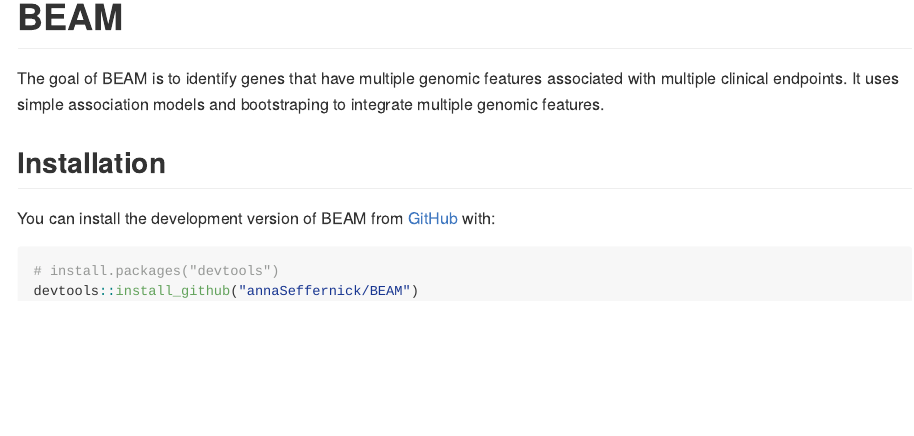
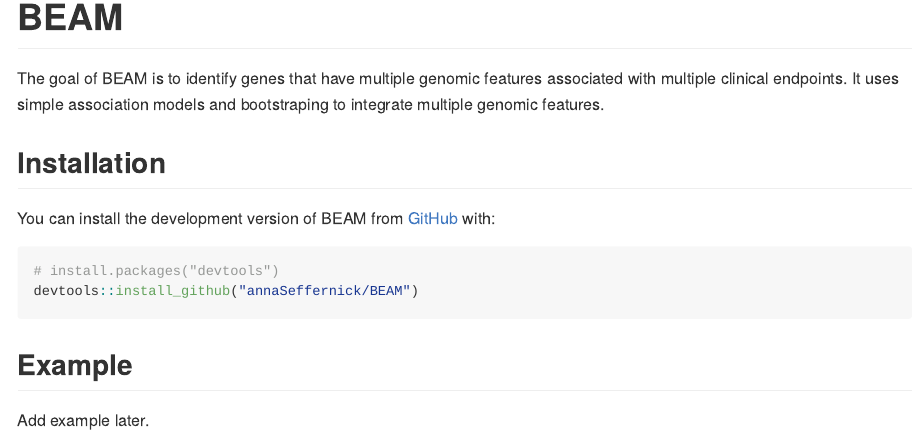
Before and after one commit to annaSeffernick/BEAM, an R Markdown document (README.Rmd): the page in a window 1100 px wide, from its top. The pictures show the output file README.md that the author committed with the source, drawn offline in the style of GitHub.

Commit message:
Update README with reminder to add example

````diff
--- a/README.Rmd
+++ b/README.Rmd
@@ -28,3 +28,7 @@ You can install the development version of BEAM from [GitHub](https://github.com
 # install.packages("devtools")
 devtools::install_github("annaSeffernick/BEAM")
 ```
+
+## Example
+
+Add example later.
````
Also changed, not shown: README.md.
